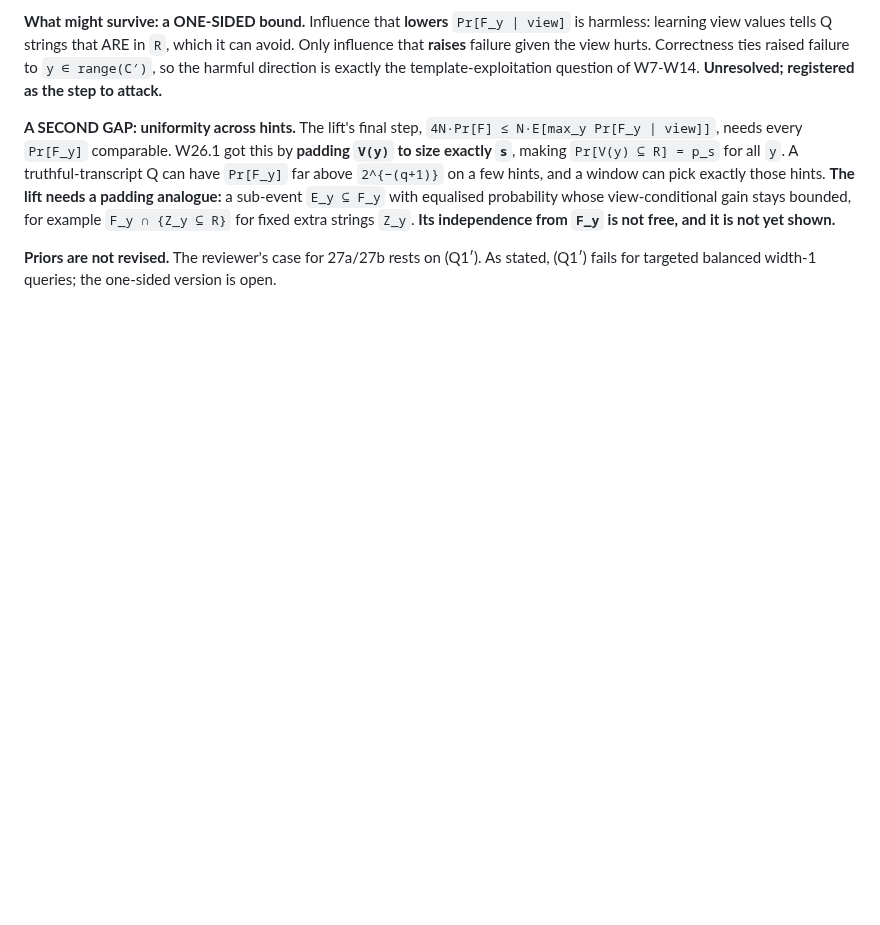
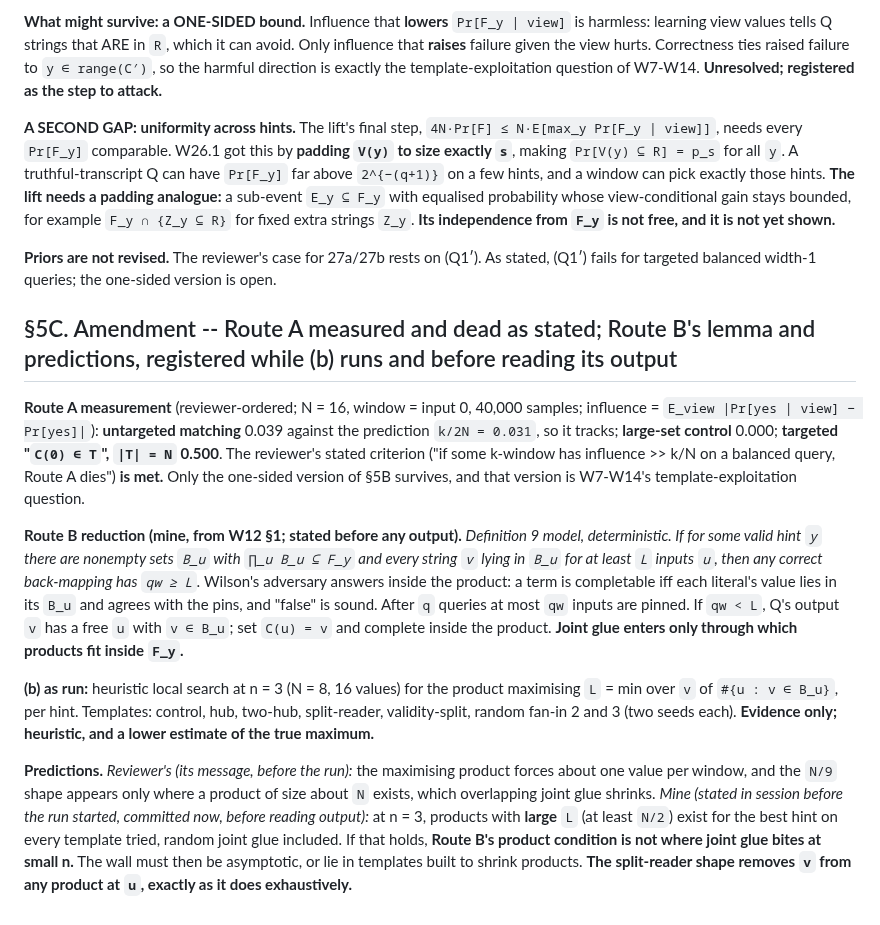
Before and after one commit to Recursive-Emergence/RE, a Markdown page: pvsnp/W27_dnf_extension.md, the part around the change. Drawn GitHub-style; blank space fills up the shorter version.

Commit message:
W27 section 5C: Route A dead as stated (targeted influence 0.500); Route B lemma and predictions registered before reading (b)
Route A: untargeted matching influence 0.039 vs k/2N 0.031, large-set 0.000,
targeted 'C(0) in T' 0.500 -- reviewer's death criterion met; only the one-sided
version survives. Route B: a product subfamily prod B_u inside F_y with every v
placeable at >= L inputs gives qw >= L in Definition 9 (Wilson inside the
product). (b) runs a heuristic product search at n = 3; both predictions
registered before output: reviewer -- products shrink under overlapping joint
glue; mine -- L >= N/2 exists for the best hint on every template tried.

Claude-Session: https://claude.ai/code/session_015QLKxP23gtz11sirfWnxF8

```diff
--- a/pvsnp/W27_dnf_extension.md
+++ b/pvsnp/W27_dnf_extension.md
@@ -83,3 +83,13 @@ W26's two lines bind first: **the obstruction may be the model's, not the proble
 **A SECOND GAP: uniformity across hints.** The lift's final step, `4N·Pr[F] ≤ N·E[max_y Pr[F_y | view]]`, needs every `Pr[F_y]` comparable. W26.1 got this by **padding `V(y)` to size exactly `s`**, making `Pr[V(y) ⊆ R] = p_s` for all `y`. A truthful-transcript Q can have `Pr[F_y]` far above `2^{−(q+1)}` on a few hints, and a window can pick exactly those hints. **The lift needs a padding analogue:** a sub-event `E_y ⊆ F_y` with equalised probability whose view-conditional gain stays bounded, for example `F_y ∩ {Z_y ⊆ R}` for fixed extra strings `Z_y`. **Its independence from `F_y` is not free, and it is not yet shown.**
 
 **Priors are not revised.** The reviewer's case for 27a/27b rests on (Q1′). As stated, (Q1′) fails for targeted balanced width-1 queries; the one-sided version is open.
+
+## §5C. Amendment -- Route A measured and dead as stated; Route B's lemma and predictions, registered while (b) runs and before reading its output
+
+**Route A measurement** (reviewer-ordered; N = 16, window = input 0, 40,000 samples; influence = `E_view |Pr[yes | view] − Pr[yes]|`): **untargeted matching** 0.039 against the prediction `k/2N = 0.031`, so it tracks; **large-set control** 0.000; **targeted "`C(0) ∈ T`", `|T| = N`** **0.500**. The reviewer's stated criterion ("if some k-window has influence >> k/N on a balanced query, Route A dies") **is met.** Only the one-sided version of §5B survives, and that version is W7-W14's template-exploitation question.
+
+**Route B reduction (mine, from W12 §1; stated before any output).** *Definition 9 model, deterministic. If for some valid hint `y` there are nonempty sets `B_u` with `∏_u B_u ⊆ F_y` and every string `v` lying in `B_u` for at least `L` inputs `u`, then any correct back-mapping has `qw ≥ L`.* Wilson's adversary answers inside the product: a term is completable iff each literal's value lies in its `B_u` and agrees with the pins, and "false" is sound. After `q` queries at most `qw` inputs are pinned. If `qw < L`, Q's output `v` has a free `u` with `v ∈ B_u`; set `C(u) = v` and complete inside the product. **Joint glue enters only through which products fit inside `F_y`.**
+
+**(b) as run:** heuristic local search at n = 3 (N = 8, 16 values) for the product maximising `L` = min over `v` of `#{u : v ∈ B_u}`, per hint. Templates: control, hub, two-hub, split-reader, validity-split, random fan-in 2 and 3 (two seeds each). **Evidence only; heuristic, and a lower estimate of the true maximum.**
+
+**Predictions.** *Reviewer's (its message, before the run):* the maximising product forces about one value per window, and the `N/9` shape appears only where a product of size about `N` exists, which overlapping joint glue shrinks. *Mine (stated in session before the run started, committed now, before reading output):* at n = 3, products with **large** `L` (at least `N/2`) exist for the best hint on every template tried, random joint glue included. If that holds, **Route B's product condition is not where joint glue bites at small n.** The wall must then be asymptotic, or lie in templates built to shrink products. **The split-reader shape removes `v` from any product at `u`, exactly as it does exhaustively.**
```
